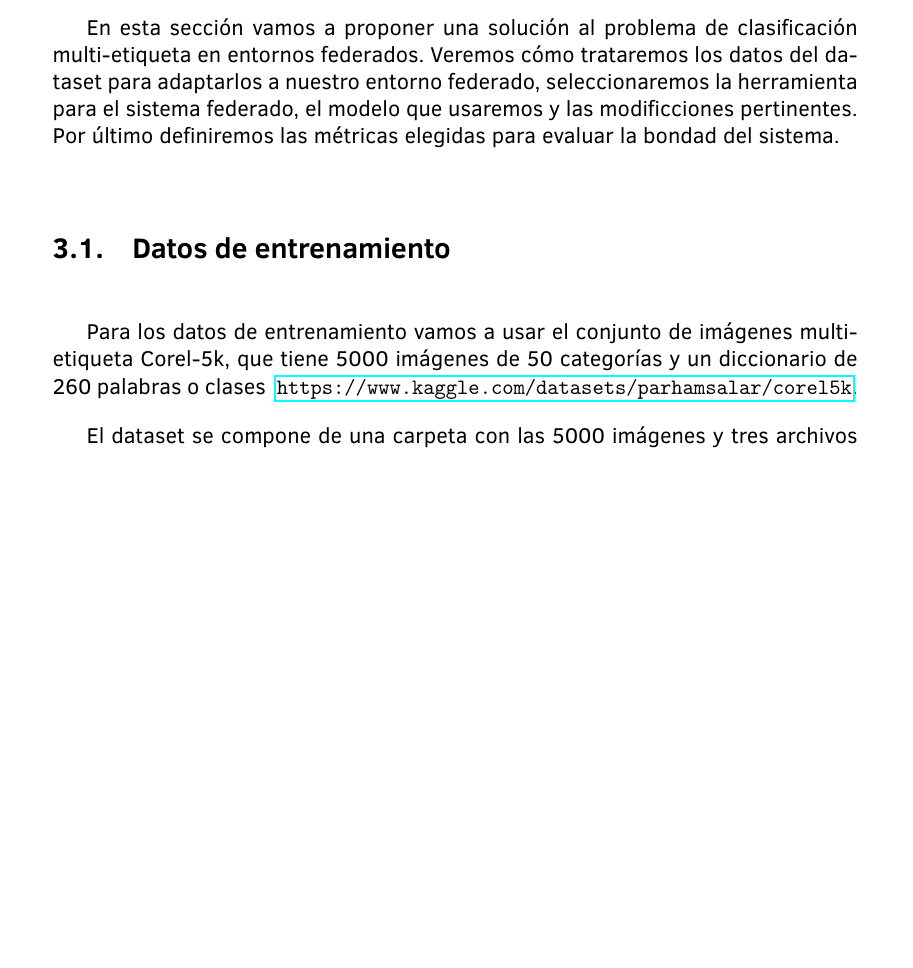
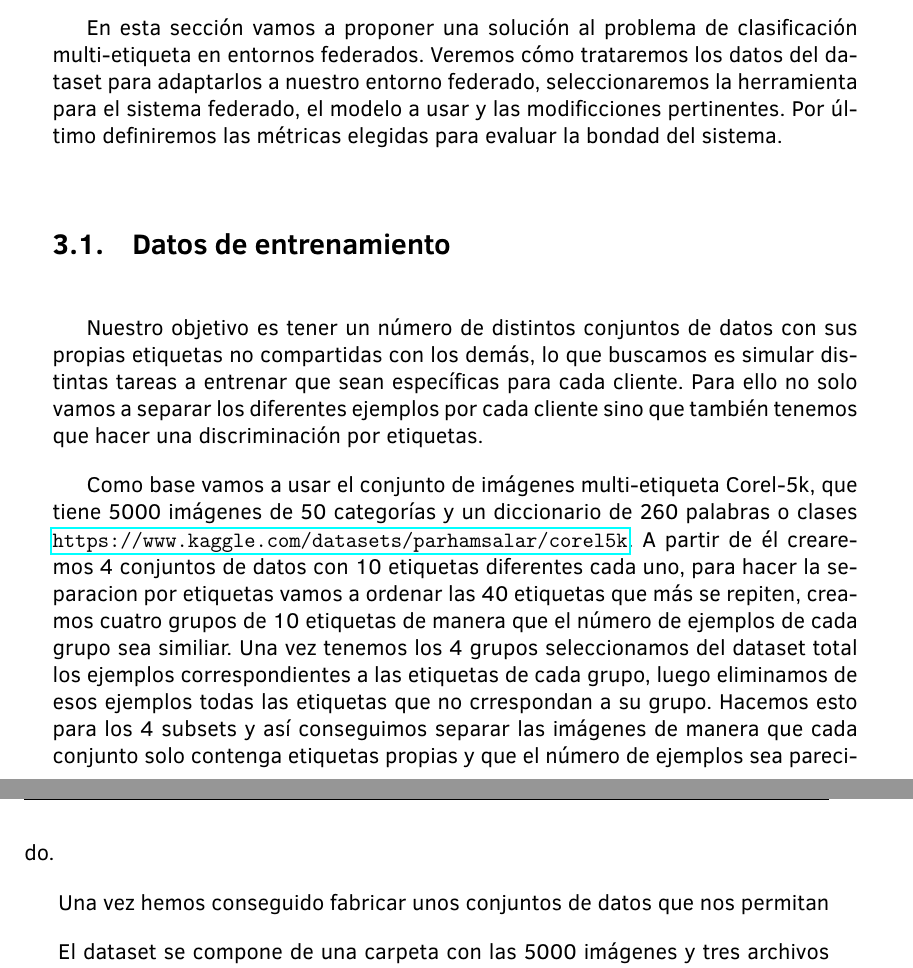
Before and after one commit to Darhen89/FedPerHetHeads, a LaTeX book (Memoria Latex/memoria.tex, which reads Memoria Latex/capitulo3/cap3.tex): part of page 19 of 26 before the commit and two parts of pages 19 and 20 of 28 after it, the two joined at a grey line, cut so that both start at the same text, the shorter picture padded with empty space. Compiled offline with pdfLaTeX.

Commit message:
Update cap3.tex

```diff
--- a/Memoria Latex/capitulo3/cap3.tex
+++ b/Memoria Latex/capitulo3/cap3.tex
@@ -2,13 +2,16 @@
 
 \vspace*{5mm}
 
-En esta sección vamos a proponer una solución al problema de clasificación multi-etiqueta en entornos federados. Veremos cómo trataremos los datos del dataset para adaptarlos a nuestro entorno federado, seleccionaremos la herramienta para el sistema federado, el modelo que usaremos y las modificciones pertinentes. Por último definiremos las métricas elegidas para evaluar la bondad del sistema.
+En esta sección vamos a proponer una solución al problema de clasificación multi-etiqueta en entornos federados. Veremos cómo trataremos los datos del dataset para adaptarlos a nuestro entorno federado, seleccionaremos la herramienta para el sistema federado, el modelo a usar y las modificciones pertinentes. Por último definiremos las métricas elegidas para evaluar la bondad del sistema.
 
 \section{Datos de entrenamiento}
 
-%comentar desbalance de las etiquetas
+Nuestro objetivo es tener un número de distintos conjuntos de datos con sus propias etiquetas no compartidas con los demás, lo que buscamos es simular distintas tareas a entrenar que sean específicas para cada cliente. Para ello no solo vamos a separar los diferentes ejemplos por cada cliente sino que también tenemos que hacer una discriminación por etiquetas.
 
-Para los datos de entrenamiento vamos a usar el conjunto de imágenes multi-etiqueta Corel-5k, que tiene 5000 imágenes de 50 categorías y un diccionario de 260 palabras o clases ~\url{https://www.kaggle.com/datasets/parhamsalar/corel5k}.
+Como base vamos a usar el conjunto de imágenes multi-etiqueta Corel-5k, que tiene 5000 imágenes de 50 categorías y un diccionario de 260 palabras o clases ~\url{https://www.kaggle.com/datasets/parhamsalar/corel5k}. A partir de él crearemos 4 conjuntos de datos con 10 etiquetas diferentes cada uno, para hacer la separacion por etiquetas vamos a ordenar las 40 etiquetas que más se repiten, creamos cuatro grupos de 10 etiquetas de manera que el número de ejemplos de cada grupo sea similiar. Una vez tenemos los 4 grupos seleccionamos del dataset total los ejemplos correspondientes a las etiquetas de cada grupo, luego eliminamos de esos ejemplos todas las etiquetas que no crrespondan a su grupo. Hacemos esto para los 4 subsets y así conseguimos separar las imágenes de manera que cada conjunto solo contenga etiquetas propias y que el número de ejemplos sea parecido.
+
+Una vez hemos conseguido fabricar unos conjuntos de datos que nos permitan
+
 
 El dataset se compone de una carpeta con las 5000 imágenes y tres archivos csv que asignan las etiquetas a cada nombre de imagen. Lo primero que hacemos es componer tres DataFrame de Pandas, uno por cada archivo csv de manera que para cada elemento en la columna "\verb|image_name|" tiene las imágenes en formato PIL y en la columna "\verb|image_labels|" tiene una lista con el nombre de cada etiqueta de esa imagen. Luego los unimos en un único DataFrame ya que es más cómodo trabajar con todos los datos juntos.
 
```
